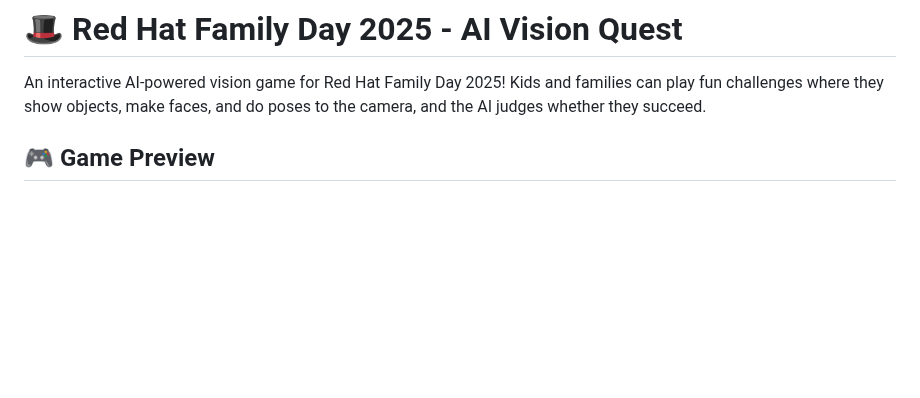
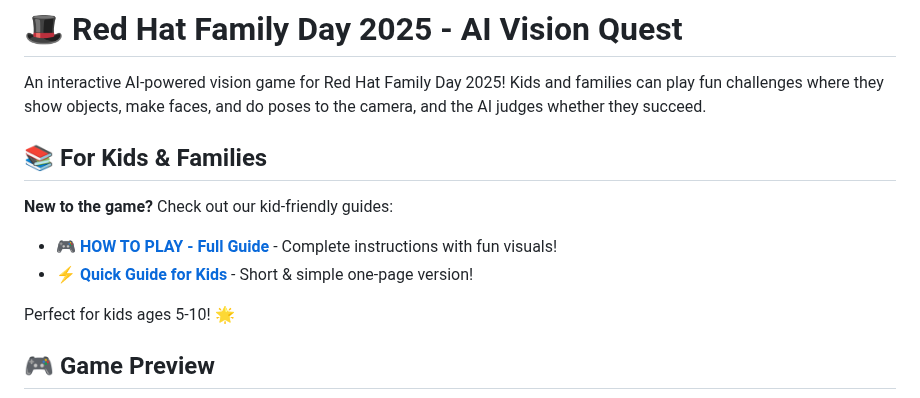
Before and after one commit to micytao/family-day-2025, a Markdown page: README.md, the part around the change. Drawn GitHub-style; blank space fills up the shorter version.

Commit message:
Add links to kid-friendly guides in README

```diff
--- a/README.md
+++ b/README.md
@@ -1,6 +1,14 @@
 # 🎩 Red Hat Family Day 2025 - AI Vision Quest
 
 An interactive AI-powered vision game for Red Hat Family Day 2025! Kids and families can play fun challenges where they show objects, make faces, and do poses to the camera, and the AI judges whether they succeed.
+
+## 📚 For Kids & Families
+
+**New to the game?** Check out our kid-friendly guides:
+- 🎮 **[HOW TO PLAY - Full Guide](HOW_TO_PLAY.md)** - Complete instructions with fun visuals!
+- ⚡ **[Quick Guide for Kids](QUICK_GUIDE_FOR_KIDS.md)** - Short & simple one-page version!
+
+Perfect for kids ages 5-10! 🌟
 
 ## 🎮 Game Preview
 
```
